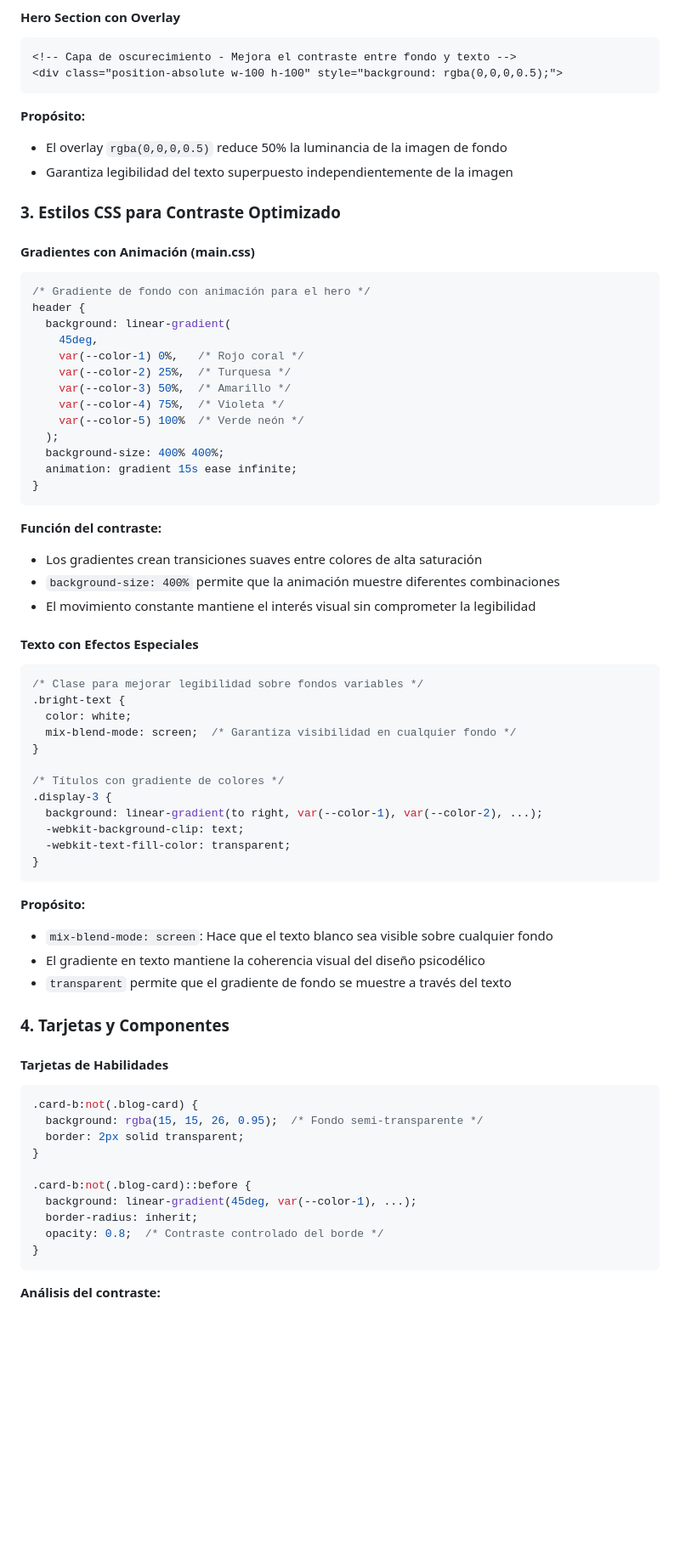
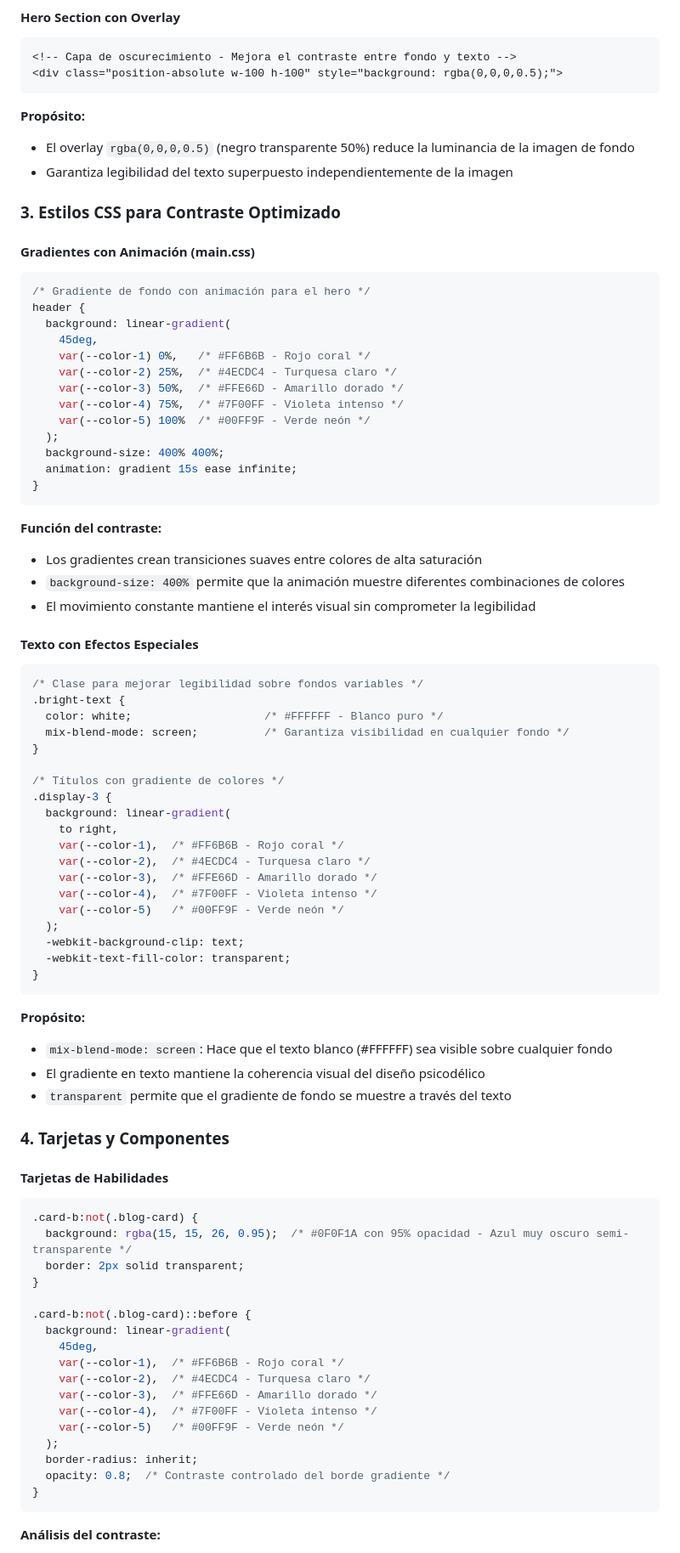
Before and after one commit to xXJuanDavidXx/Repo-Sena, a Markdown page: README.md, the part around one of its changes. Shown at 85% size. Drawn GitHub-style; blank space fills up the shorter version.

````diff
--- a/README.md
+++ b/README.md
@@ -65,7 +65,7 @@ z-Mi-Web/
 ```
 
 **Propósito:**
-- El overlay `rgba(0,0,0,0.5)` reduce 50% la luminancia de la imagen de fondo
+- El overlay `rgba(0,0,0,0.5)` (negro transparente 50%) reduce la luminancia de la imagen de fondo
 - Garantiza legibilidad del texto superpuesto independientemente de la imagen
 
 ### 3. Estilos CSS para Contraste Optimizado
@@ -77,11 +77,11 @@ z-Mi-Web/
 header {
   background: linear-gradient(
     45deg,
-    var(--color-1) 0%,   /* Rojo coral */
-    var(--color-2) 25%,  /* Turquesa */
-    var(--color-3) 50%,  /* Amarillo */
-    var(--color-4) 75%,  /* Violeta */
-    var(--color-5) 100%  /* Verde neón */
+    var(--color-1) 0%,   /* #FF6B6B - Rojo coral */
+    var(--color-2) 25%,  /* #4ECDC4 - Turquesa claro */
+    var(--color-3) 50%,  /* #FFE66D - Amarillo dorado */
+    var(--color-4) 75%,  /* #7F00FF - Violeta intenso */
+    var(--color-5) 100%  /* #00FF9F - Verde neón */
   );
   background-size: 400% 400%;
   animation: gradient 15s ease infinite;
@@ -90,7 +90,7 @@ header {
 
 **Función del contraste:**
 - Los gradientes crean transiciones suaves entre colores de alta saturación
-- `background-size: 400%` permite que la animación muestre diferentes combinaciones
+- `background-size: 400%` permite que la animación muestre diferentes combinaciones de colores
 - El movimiento constante mantiene el interés visual sin comprometer la legibilidad
 
 #### Texto con Efectos Especiales
@@ -98,20 +98,27 @@ header {
 ```css
 /* Clase para mejorar legibilidad sobre fondos variables */
 .bright-text {
-  color: white;
-  mix-blend-mode: screen;  /* Garantiza visibilidad en cualquier fondo */
+  color: white;                    /* #FFFFFF - Blanco puro */
+  mix-blend-mode: screen;          /* Garantiza visibilidad en cualquier fondo */
 }
 
 /* Títulos con gradiente de colores */
 .display-3 {
-  background: linear-gradient(to right, var(--color-1), var(--color-2), ...);
+  background: linear-gradient(
+    to right,
+    var(--color-1),  /* #FF6B6B - Rojo coral */
+    var(--color-2),  /* #4ECDC4 - Turquesa claro */
+    var(--color-3),  /* #FFE66D - Amarillo dorado */
+    var(--color-4),  /* #7F00FF - Violeta intenso */
+    var(--color-5)   /* #00FF9F - Verde neón */
+  );
   -webkit-background-clip: text;
   -webkit-text-fill-color: transparent;
 }
 ```
 
 **Propósito:**
-- `mix-blend-mode: screen`: Hace que el texto blanco sea visible sobre cualquier fondo
+- `mix-blend-mode: screen`: Hace que el texto blanco (#FFFFFF) sea visible sobre cualquier fondo
 - El gradiente en texto mantiene la coherencia visual del diseño psicodélico
 - `transparent` permite que el gradiente de fondo se muestre a través del texto
 
@@ -121,14 +128,21 @@ header {
 
 ```css
 .card-b:not(.blog-card) {
-  background: rgba(15, 15, 26, 0.95);  /* Fondo semi-transparente */
+  background: rgba(15, 15, 26, 0.95);  /* #0F0F1A con 95% opacidad - Azul muy oscuro semi-transparente */
   border: 2px solid transparent;
 }
 
 .card-b:not(.blog-card)::before {
-  background: linear-gradient(45deg, var(--color-1), ...);
+  background: linear-gradient(
+    45deg,
+    var(--color-1),  /* #FF6B6B - Rojo coral */
+    var(--color-2),  /* #4ECDC4 - Turquesa claro */
+    var(--color-3),  /* #FFE66D - Amarillo dorado */
+    var(--color-4),  /* #7F00FF - Violeta intenso */
+    var(--color-5)   /* #00FF9F - Verde neón */
+  );
   border-radius: inherit;
-  opacity: 0.8;  /* Contraste controlado del borde */
+  opacity: 0.8;  /* Contraste controlado del borde gradiente */
 }
 ```
 
````
Also changed, not shown: other parts of README.md (+86 -45 lines), Informe Técnico - Portafolio Web con blog en Diseño Psicodélico.md (added, +282 -0 lines).
